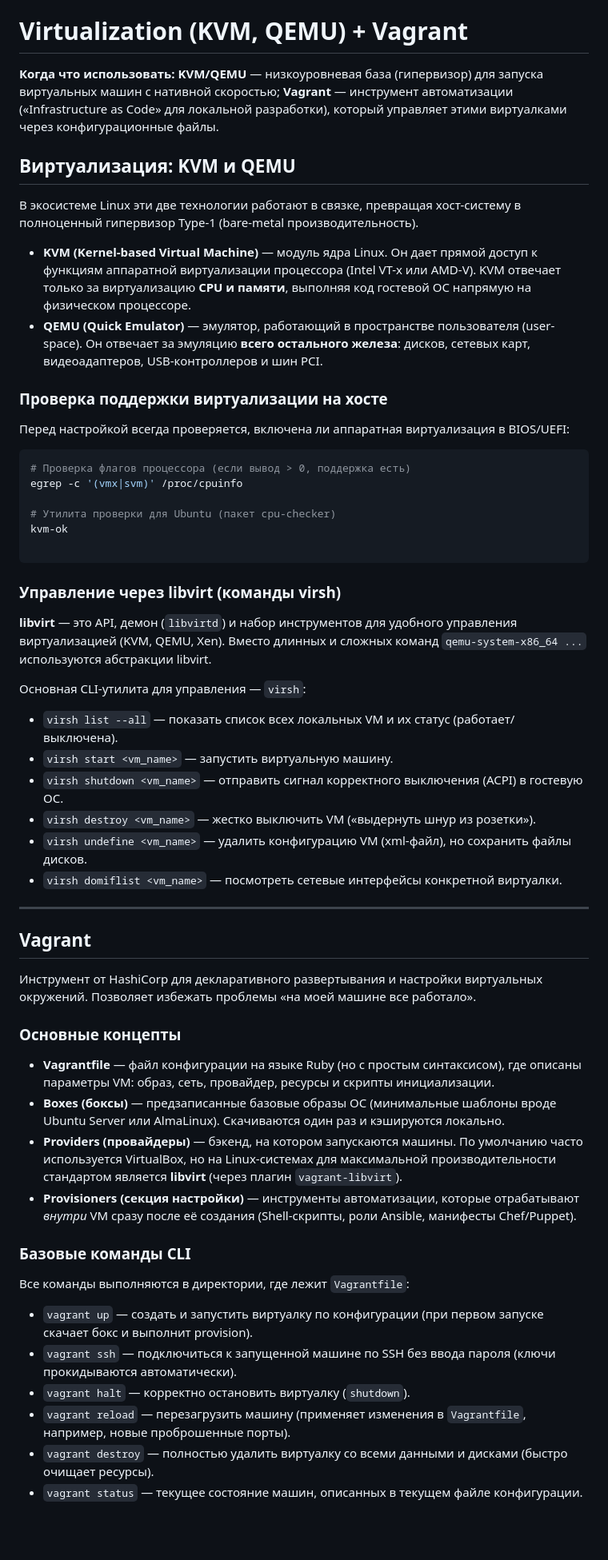
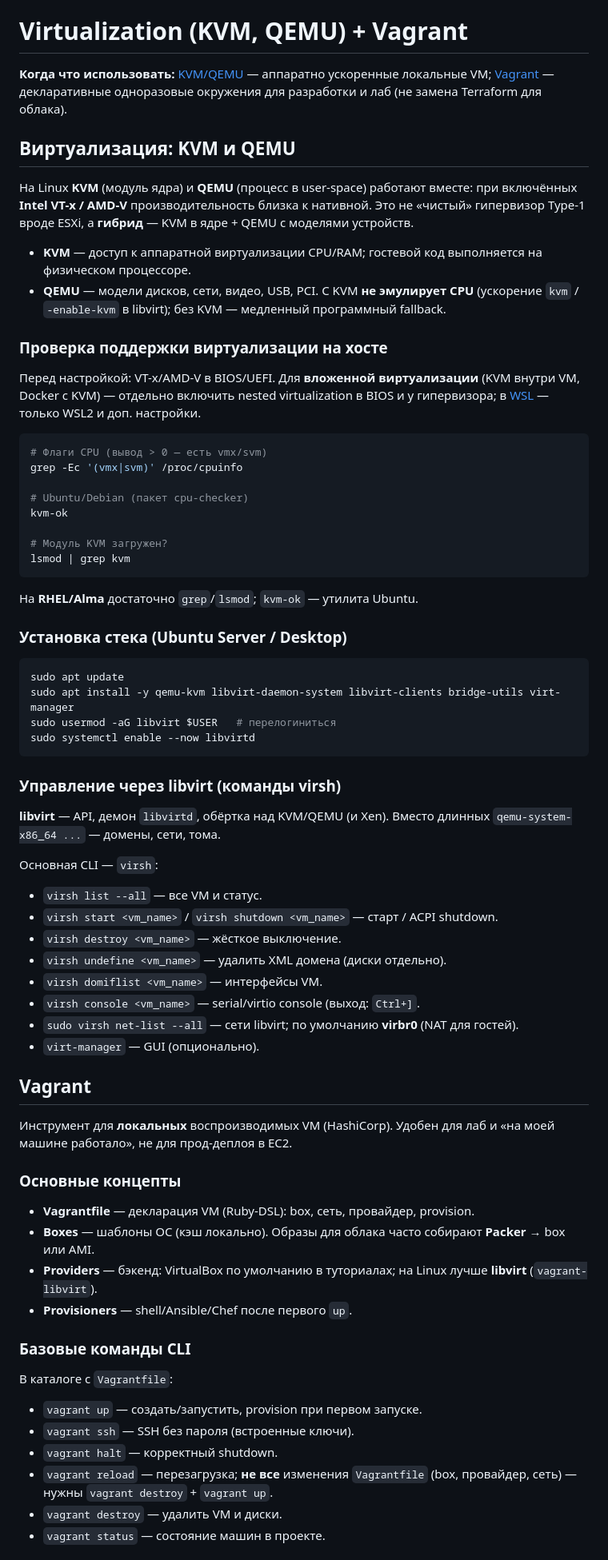
Before and after one commit to Tsuyakashi/devops-handbook, a Markdown page: OS-and-Networks/linux-cheatsheet.md, the part around one of its changes. Shown at 80% size. Rendered like a GitHub page; blank space fills up the shorter version.

Commit message:
docs: update README and Linux cheatsheet to correct formatting of virtualization section and enhance clarity with improved links and descriptions

````diff
--- a/OS-and-Networks/linux-cheatsheet.md
+++ b/OS-and-Networks/linux-cheatsheet.md
@@ -310,65 +314,78 @@ awk '[условие] {действие}' имя_файла
 # Virtualization (KVM, QEMU) + Vagrant
 
-**Когда что использовать:** **KVM/QEMU** — низкоуровневая база (гипервизор) для запуска виртуальных машин с нативной скоростью; **Vagrant** — инструмент автоматизации («Infrastructure as Code» для локальной разработки), который управляет этими виртуалками через конфигурационные файлы.
+**Когда что использовать:** [KVM/QEMU](#kvm-qemu) — аппаратно ускоренные локальные VM; [Vagrant](#vagrant) — декларативные одноразовые окружения для разработки и лаб (не замена Terraform для облака).
 
 <a id="kvm-qemu"></a>
 
 ## Виртуализация: KVM и QEMU
 
-В экосистеме Linux эти две технологии работают в связке, превращая хост-систему в полноценный гипервизор Type-1 (bare-metal производительность).
+На Linux **KVM** (модуль ядра) и **QEMU** (процесс в user-space) работают вместе: при включённых **Intel VT-x / AMD-V** производительность близка к нативной. Это не «чистый» гипервизор Type-1 вроде ESXi, а **гибрид** — KVM в ядре + QEMU с моделями устройств.
 
-* **KVM (Kernel-based Virtual Machine)** — модуль ядра Linux. Он дает прямой доступ к функциям аппаратной виртуализации процессора (Intel VT-x или AMD-V). KVM отвечает только за виртуализацию **CPU и памяти**, выполняя код гостевой ОС напрямую на физическом процессоре.
-* **QEMU (Quick Emulator)** — эмулятор, работающий в пространстве пользователя (user-space). Он отвечает за эмуляцию **всего остального железа**: дисков, сетевых карт, видеоадаптеров, USB-контроллеров и шин PCI.
+- **KVM** — доступ к аппаратной виртуализации CPU/RAM; гостевой код выполняется на физическом процессоре.
+- **QEMU** — модели дисков, сети, видео, USB, PCI. С KVM **не эмулирует CPU** (ускорение `kvm` / `-enable-kvm` в libvirt); без KVM — медленный программный fallback.
 
 ### Проверка поддержки виртуализации на хосте
 
-Перед настройкой всегда проверяется, включена ли аппаратная виртуализация в BIOS/UEFI:
+Перед настройкой: VT-x/AMD-V в BIOS/UEFI. Для **вложенной виртуализации** (KVM внутри VM, Docker с KVM) — отдельно включить nested virtualization в BIOS и у гипервизора; в [WSL](#wsl) — только WSL2 и доп. настройки.
 
 ```bash
-# Проверка флагов процессора (если вывод > 0, поддержка есть)
-egrep -c '(vmx|svm)' /proc/cpuinfo
+# Флаги CPU (вывод > 0 — есть vmx/svm)
+grep -Ec '(vmx|svm)' /proc/cpuinfo
 
-# Утилита проверки для Ubuntu (пакет cpu-checker)
+# Ubuntu/Debian (пакет cpu-checker)
 kvm-ok
 
+# Модуль KVM загружен?
+lsmod | grep kvm
+```
+
+На **RHEL/Alma** достаточно `grep`/`lsmod`; `kvm-ok` — утилита Ubuntu.
+
+### Установка стека (Ubuntu Server / Desktop)
+
+```bash
+sudo apt update
+sudo apt install -y qemu-kvm libvirt-daemon-system libvirt-clients bridge-utils virt-manager
+sudo usermod -aG libvirt $USER   # перелогиниться
+sudo systemctl enable --now libvirtd
 ```
 
 ### Управление через libvirt (команды virsh)
 
-**libvirt** — это API, демон (`libvirtd`) и набор инструментов для удобного управления виртуализацией (KVM, QEMU, Xen). Вместо длинных и сложных команд `qemu-system-x86_64 ...` используются абстракции libvirt.
+**libvirt** — API, демон `libvirtd`, обёртка над KVM/QEMU (и Xen). Вместо длинных `qemu-system-x86_64 ...` — домены, сети, тома.
 
-Основная CLI-утилита для управления — `virsh`:
+Основная CLI — `virsh`:
 
-* `virsh list --all` — показать список всех локальных VM и их статус (работает/выключена).
-* `virsh start <vm_name>` — запустить виртуальную машину.
-* `virsh shutdown <vm_name>` — отправить сигнал корректного выключения (ACPI) в гостевую ОС.
-* `virsh destroy <vm_name>` — жестко выключить VM («выдернуть шнур из розетки»).
-* `virsh undefine <vm_name>` — удалить конфигурацию VM (xml-файл), но сохранить файлы дисков.
-* `virsh domiflist <vm_name>` — посмотреть сетевые интерфейсы конкретной виртуалки.
-
----
+- `virsh list --all` — все VM и статус.
+- `virsh start <vm_name>` / `virsh shutdown <vm_name>` — старт / ACPI shutdown.
+- `virsh destroy <vm_name>` — жёсткое выключение.
+- `virsh undefine <vm_name>` — удалить XML домена (диски отдельно).
+- `virsh domiflist <vm_name>` — интерфейсы VM.
+- `virsh console <vm_name>` — serial/virtio console (выход: `Ctrl+]`.
+- `sudo virsh net-list --all` — сети libvirt; по умолчанию **virbr0** (NAT для гостей).
+- `virt-manager` — GUI (опционально).
 
 <a id="vagrant"></a>
 
 ## Vagrant
 
-Инструмент от HashiCorp для декларативного развертывания и настройки виртуальных окружений. Позволяет избежать проблемы «на моей машине все работало».
+Инструмент для **локальных** воспроизводимых VM (HashiCorp). Удобен для лаб и «на моей машине работало», не для прод-деплоя в EC2.
 
 ### Основные концепты
 
-* **Vagrantfile** — файл конфигурации на языке Ruby (но с простым синтаксисом), где описаны параметры VM: образ, сеть, провайдер, ресурсы и скрипты инициализации.
-* **Boxes (боксы)** — предзаписанные базовые образы ОС (минимальные шаблоны вроде Ubuntu Server или AlmaLinux). Скачиваются один раз и кэшируются локально.
-* **Providers (провайдеры)** — бэкенд, на котором запускаются машины. По умолчанию часто используется VirtualBox, но на Linux-системах для максимальной производительности стандартом является **libvirt** (через плагин `vagrant-libvirt`).
-* **Provisioners (секция настройки)** — инструменты автоматизации, которые отрабатывают *внутри* VM сразу после её создания (Shell-скрипты, роли Ansible, манифесты Chef/Puppet).
+- **Vagrantfile** — декларация VM (Ruby-DSL): box, сеть, провайдер, provision.
+- **Boxes** — шаблоны ОС (кэш локально). Образы для облака часто собирают **Packer** → box или AMI.
+- **Providers** — бэкенд: VirtualBox по умолчанию в туториалах; на Linux лучше **libvirt** (`vagrant-libvirt`).
+- **Provisioners** — shell/Ansible/Chef после первого `up`.
 
 ### Базовые команды CLI
 
-Все команды выполняются в директории, где лежит `Vagrantfile`:
+В каталоге с `Vagrantfile`:
 
-* `vagrant up` — создать и запустить виртуалку по конфигурации (при первом запуске скачает бокс и выполнит provision).
-* `vagrant ssh` — подключиться к запущенной машине по SSH без ввода пароля (ключи прокидываются автоматически).
-* `vagrant halt` — корректно остановить виртуалку (`shutdown`).
-* `vagrant reload` — перезагрузить машину (применяет изменения в `Vagrantfile`, например, новые проброшенные порты).
-* `vagrant destroy` — полностью удалить виртуалку со всеми данными и дисками (быстро очищает ресурсы).
-* `vagrant status` — текущее состояние машин, описанных в текущем файле конфигурации.
+- `vagrant up` — создать/запустить, provision при первом запуске.
+- `vagrant ssh` — SSH без пароля (встроенные ключи).
+- `vagrant halt` — корректный shutdown.
+- `vagrant reload` — перезагрузка; **не все** изменения `Vagrantfile` (box, провайдер, сеть) — нужны `vagrant destroy` + `vagrant up`.
+- `vagrant destroy` — удалить VM и диски.
+- `vagrant status` — состояние машин в проекте.
 
````
Also changed, not shown: other parts of OS-and-Networks/linux-cheatsheet.md (+16 -13 lines), README.md (+1 -1 lines).
